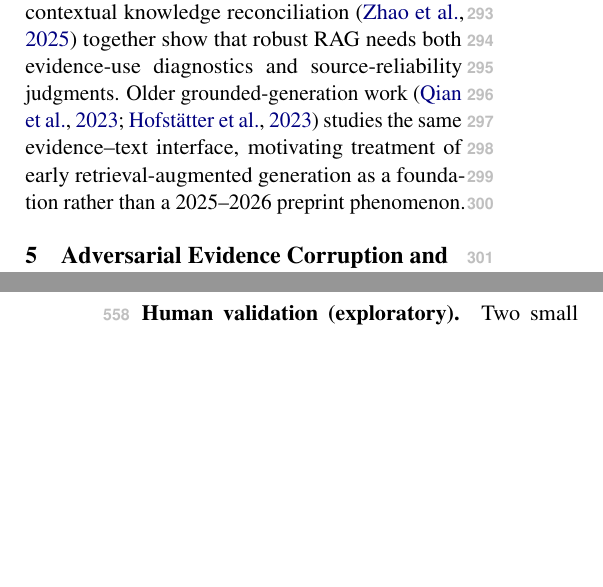
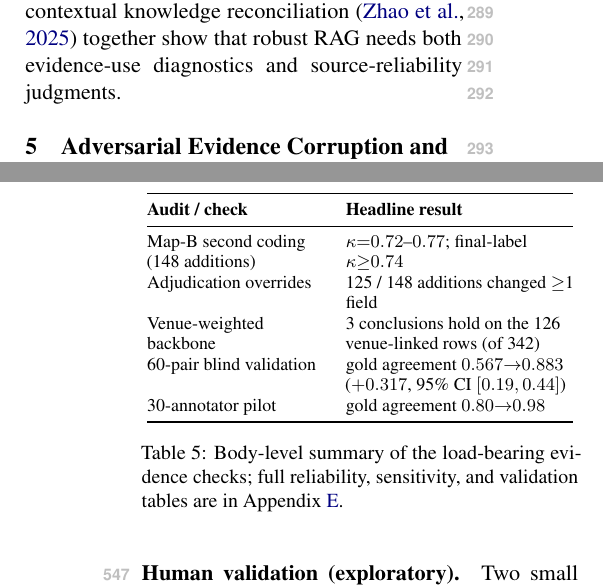
Before and after one commit to PeiYangLiu/robust-rag-survey, a LaTeX paper (manuscript/main.tex, which reads manuscript/survey_core_sections.tex, manuscript/tables/main_evidence_summary.tex): two parts of the columns of pages 4 and 8 of 59, joined at a grey line, cut so that both start at the same text, the shorter picture padded with empty space. Compiled offline with pdfLaTeX.

Commit message:
Add compact evidence-summary table to body (W2); trim S3-S7 to keep 8-page limit
Co-authored-by: Copilot <223556219+Copilot@users.noreply.github.com>

```diff
--- a/manuscript/survey_core_sections.tex
+++ b/manuscript/survey_core_sections.tex
@@ -16,7 +16,7 @@ Faithfulness and attribution papers study whether generated claims are supported
 
 The broader map extends this to source reliability, contextual faithfulness, real-document conflicts, and hidden-state or logit interventions \citep{rrag118,rrag130,rrag147,rrag150,rrag152,rrag163,rrag176,rrag187}, and to richer benchmarks, source-aware generation, and practical pipelines \citep{rrag202,rrag204,rrag207,rrag209,rrag214,rrag216,rrag220,rrag222,rrag223,rrag227}. One distinction recurs: evidence can be present but ignored, cited but unsupported, or correct but less trusted than a stale parametric belief.
 
-Venue-accepted faithfulness work adds the same distinction: grounded attribution and refusal \citep{venueAcc001}, context-faithfulness benchmarks under misleading evidence \citep{rrag040}, hallucination and mechanistic detectors \citep{venueAcc020,venueAcc026}, and parametric--contextual knowledge reconciliation \citep{venueAcc027} together show that robust RAG needs both evidence-use diagnostics and source-reliability judgments. Older grounded-generation work \citep{venueExtra017,venueAcc013} studies the same evidence--text interface, motivating treatment of early retrieval-augmented generation as a foundation rather than a 2025--2026 preprint phenomenon.
+Venue-accepted faithfulness work adds the same distinction: grounded attribution and refusal \citep{venueAcc001}, context-faithfulness benchmarks under misleading evidence \citep{rrag040}, hallucination and mechanistic detectors \citep{venueAcc020,venueAcc026}, and parametric--contextual knowledge reconciliation \citep{venueAcc027} together show that robust RAG needs both evidence-use diagnostics and source-reliability judgments.
 
 \section{Adversarial Evidence Corruption and Security}
 
--- /dev/null
+++ b/manuscript/tables/main_evidence_summary.tex
@@ -0,0 +1,18 @@
+\begin{table}[t]
+\centering
+\footnotesize
+\renewcommand{\arraystretch}{1.05}
+\begin{tabular}{@{}>{\raggedright\arraybackslash}p{0.40\columnwidth}>{\raggedright\arraybackslash}p{0.52\columnwidth}@{}}
+\toprule
+\textbf{Audit / check} & \textbf{Headline result} \\
+\midrule
+Map-B second coding (148 additions) & $\kappa{=}0.72$--$0.77$; final-label $\kappa{\ge}0.74$ \\
+Adjudication overrides & 125 / 148 additions changed $\ge$1 field \\
+Venue-weighted backbone & 3 conclusions hold on the 126 venue-linked rows (of 342) \\
+60-pair blind validation & gold agreement $0.567{\rightarrow}0.883$ ($+0.317$, 95\% CI $[0.19,0.44]$) \\
+30-annotator pilot & gold agreement $0.80{\rightarrow}0.98$ \\
+\bottomrule
+\end{tabular}
+\caption{Body-level summary of the load-bearing evidence checks; full reliability, sensitivity, and validation tables are in Appendix~\ref{sec:audit-artifacts}.}
+\label{tab:body-evidence-summary}
+\end{table}
```
Also changed, not shown: manuscript/main.tex (+3 -1 lines), manuscript/main.pdf, manuscript/survey_core_sections.tex (10 more changed lines).
